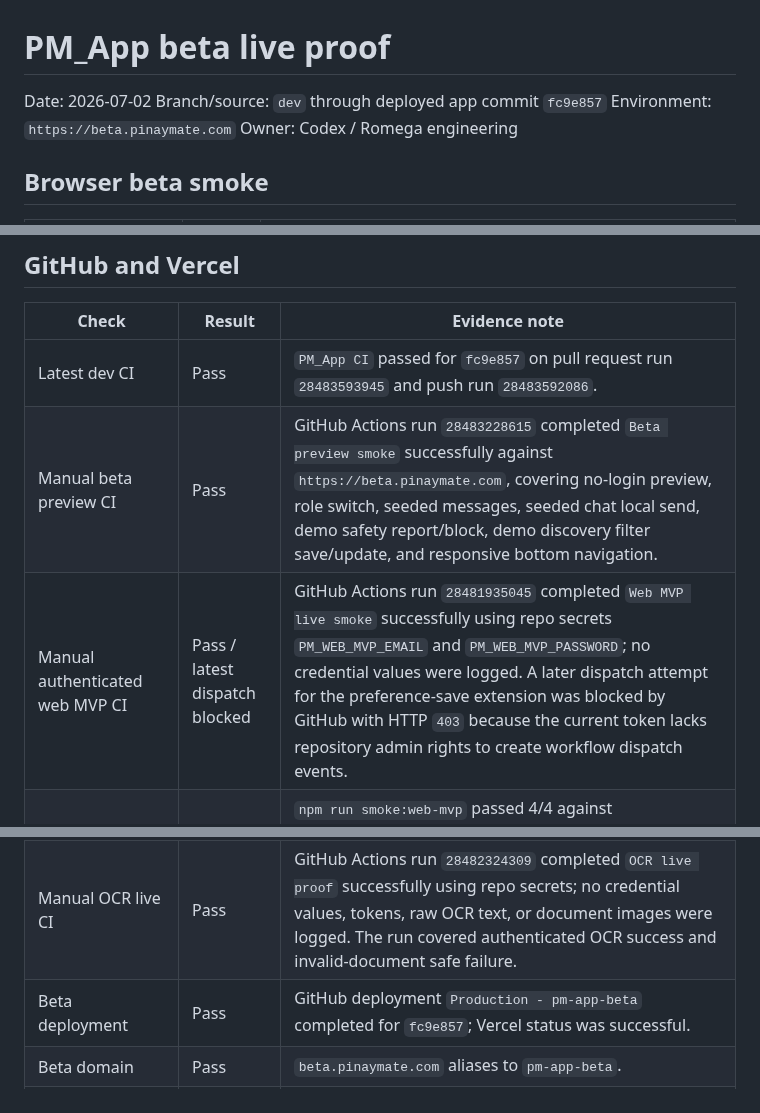
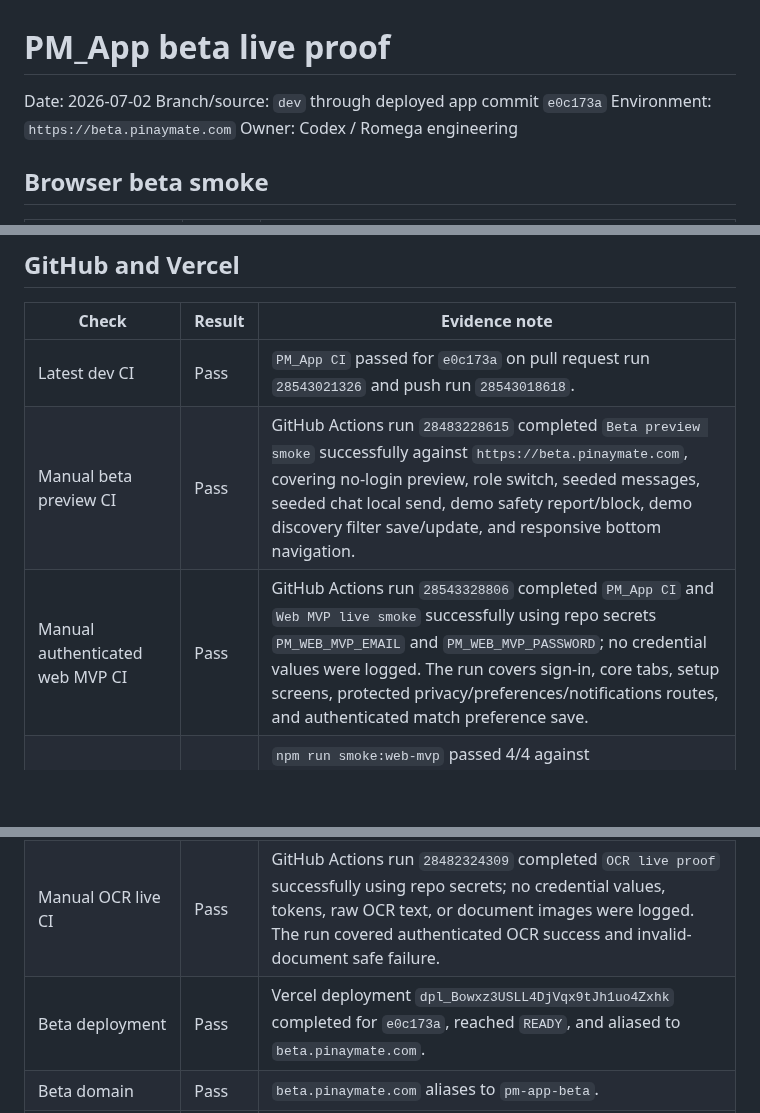
Before and after one commit to Romega-Solutions/PM_App, a Markdown page: docs/evidence/2026-07-01-beta-live-proof.md, 3 parts joined by grey strips. Rendered like a GitHub page; blank space fills up the shorter version.

Commit message:
docs: record current web smoke proof

```diff
--- a/docs/evidence/2026-07-01-beta-live-proof.md
+++ b/docs/evidence/2026-07-01-beta-live-proof.md
@@ -1,7 +1,7 @@
 # PM_App beta live proof
 
 Date: 2026-07-02
-Branch/source: `dev` through deployed app commit `fc9e857`
+Branch/source: `dev` through deployed app commit `e0c173a`
 Environment: `https://beta.pinaymate.com`
 Owner: Codex / Romega engineering
 
@@ -43,13 +43,13 @@ gh workflow run "PM_App CI" --ref dev -f run_ocr_live_proof=true
 
 | Check | Result | Evidence note |
 | --- | --- | --- |
-| Latest dev CI | Pass | `PM_App CI` passed for `fc9e857` on pull request run `28483593945` and push run `28483592086`. |
+| Latest dev CI | Pass | `PM_App CI` passed for `e0c173a` on pull request run `28543021326` and push run `28543018618`. |
 | Manual beta preview CI | Pass | GitHub Actions run `28483228615` completed `Beta preview smoke` successfully against `https://beta.pinaymate.com`, covering no-login preview, role switch, seeded messages, seeded chat local send, demo safety report/block, demo discovery filter save/update, and responsive bottom navigation. |
-| Manual authenticated web MVP CI | Pass / latest dispatch blocked | GitHub Actions run `28481935045` completed `Web MVP live smoke` successfully using repo secrets `PM_WEB_MVP_EMAIL` and `PM_WEB_MVP_PASSWORD`; no credential values were logged. A later dispatch attempt for the preference-save extension was blocked by GitHub with HTTP `403` because the current token lacks repository admin rights to create workflow dispatch events. |
+| Manual authenticated web MVP CI | Pass | GitHub Actions run `28543328806` completed `PM_App CI` and `Web MVP live smoke` successfully using repo secrets `PM_WEB_MVP_EMAIL` and `PM_WEB_MVP_PASSWORD`; no credential values were logged. The run covers sign-in, core tabs, setup screens, protected privacy/preferences/notifications routes, and authenticated match preference save. |
 | Local authenticated web MVP smoke | Pass | `npm run smoke:web-mvp` passed 4/4 against `https://beta.pinaymate.com` on 2026-07-02 using ignored local `.env.local` disposable credentials. This run covered sign-in, core tabs, setup screens, protected privacy/preferences/notifications routes, and authenticated match preference save. |
 | Manual photo upload/storage CI | Pass | GitHub Actions run `28479924029` completed `Photo upload live proof` successfully using repo secrets; no credential values, tokens, raw URLs, or uploaded image content were logged. |
 | Manual OCR live CI | Pass | GitHub Actions run `28482324309` completed `OCR live proof` successfully using repo secrets; no credential values, tokens, raw OCR text, or document images were logged. The run covered authenticated OCR success and invalid-document safe failure. |
-| Beta deployment | Pass | GitHub deployment `Production - pm-app-beta` completed for `fc9e857`; Vercel status was successful. |
+| Beta deployment | Pass | Vercel deployment `dpl_Bowxz3USLL4DjVqx9tJh1uo4Zxhk` completed for `e0c173a`, reached `READY`, and aliased to `beta.pinaymate.com`. |
 | Beta domain | Pass | `beta.pinaymate.com` aliases to `pm-app-beta`. |
 | Production domain separation | Pass | `dev` also created a `Preview - pm-app` deployment, but production beta deployment was separate under `pm-app-beta`; `app.pinaymate.com` and `beta.pinaymate.com` both returned HTTP `200` from distinct custom domains. |
 | Live HTTP smoke | Pass | `https://beta.pinaymate.com` returned HTTP `200`. |
```
